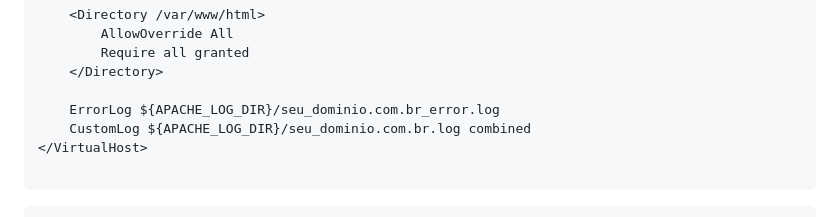
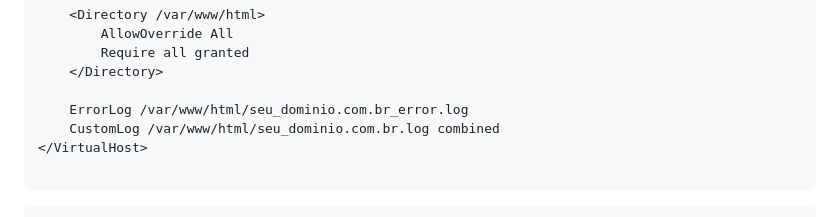
Before and after one commit to EssiasSouza/5555-Oracle_Cloud_Infrastructure_banco_de_dados_e_infraestrutura_como_codigo, a Markdown page: README.md, the part around the change. Rendered like a GitHub page.

````diff
--- a/README.md
+++ b/README.md
@@ -75,8 +75,8 @@ sudo nano /etc/apache2/sites-available/000-default.conf
         Require all granted
     </Directory>
 
-    ErrorLog ${APACHE_LOG_DIR}/seu_dominio.com.br_error.log
-    CustomLog ${APACHE_LOG_DIR}/seu_dominio.com.br.log combined
+    ErrorLog /var/www/html/seu_dominio.com.br_error.log
+    CustomLog /var/www/html/seu_dominio.com.br.log combined
 </VirtualHost>
 
 ```
````
